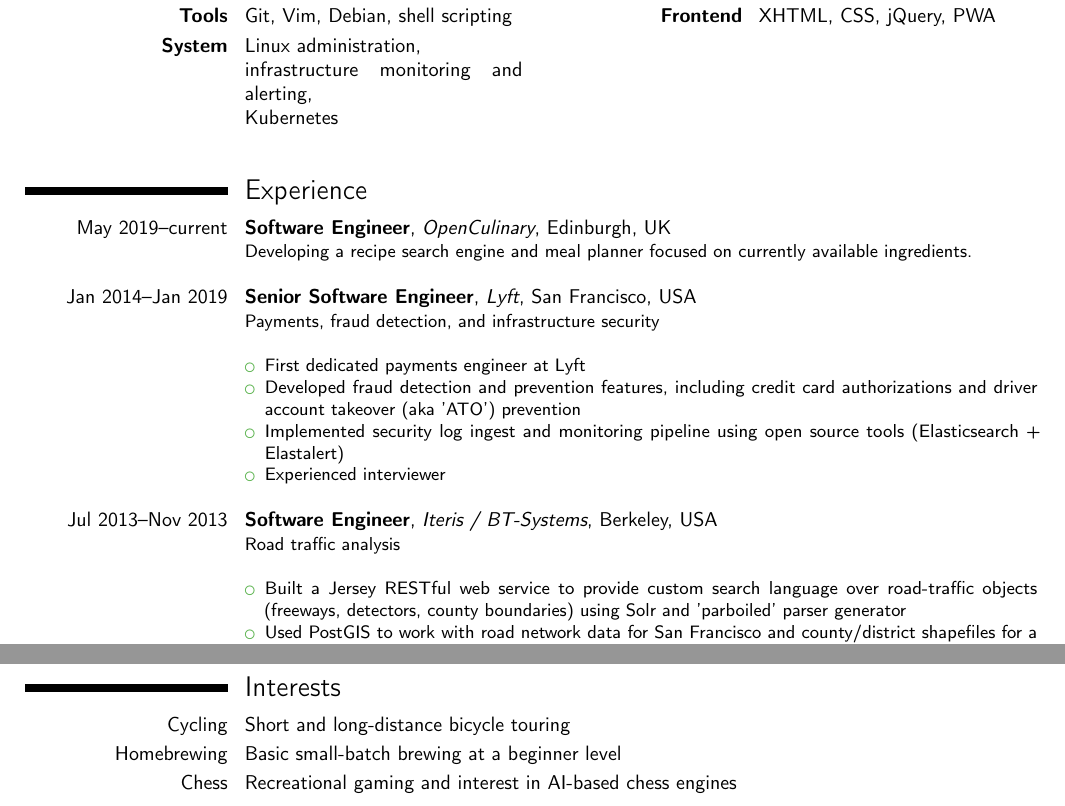
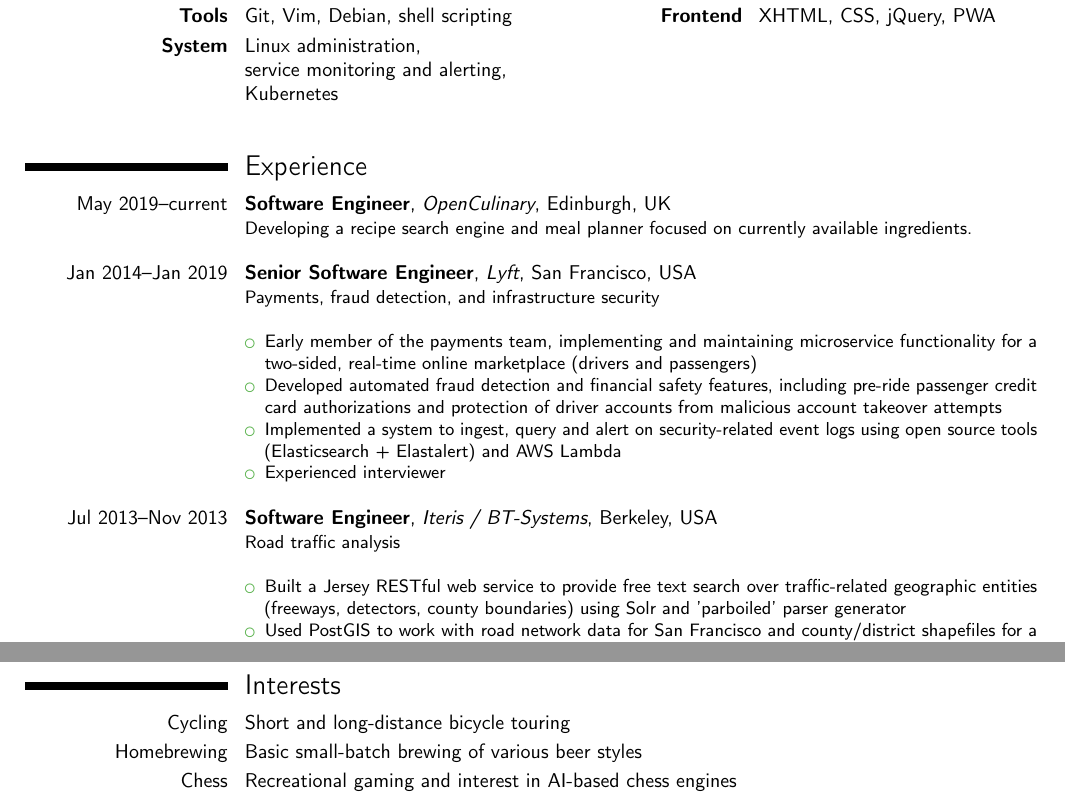
Before and after one commit to jayanthdeejay/resume, a LaTeX CV (résumé.tex): two parts of pages 1 and 2 of 2, joined at a grey line, cut so that both start at the same text. Compiled offline with pdfLaTeX.

Commit message:
Apply edits from draft review

```diff
--- a/résumé.tex
+++ b/résumé.tex
@@ -35,7 +35,7 @@
 \section{Technologies}
 \cvdoubleitem{\textbf{Languages}}{Python, JavaScript, C\#, Java, C}{\textbf{Datastores}}{PostgreSQL, Microsoft SQL Server, \\ Elasticsearch, Solr, MongoDB}
 \cvdoubleitem{\textbf{Tools}}{Git, Vim, Debian, shell scripting}{\textbf{Frontend}}{XHTML, CSS, jQuery, PWA}
-\cvdoubleitem{\textbf{System}}{Linux administration, \\ infrastructure monitoring and alerting, \\ Kubernetes}{}{}
+\cvdoubleitem{\textbf{System}}{Linux administration, \\ service monitoring and alerting, \\ Kubernetes}{}{}
 \cvdoubleitem{}{}{}{}
 
 \section{Experience}
@@ -44,10 +44,9 @@
 Engineer}{\href{http://www.lyft.com}{Lyft}}{San Francisco, USA}{}{Payments, fraud detection, and infrastructure security
 \newline{}
 \begin{itemize}
-\item First dedicated payments engineer at Lyft
-\item Developed fraud detection and prevention features, including credit
-card authorizations and driver account takeover (aka 'ATO') prevention
-\item Implemented security log ingest and monitoring pipeline using open source tools (Elasticsearch + Elastalert)
+\item Early member of the payments team, implementing and maintaining microservice functionality for a two-sided, real-time online marketplace (drivers and passengers)
+\item Developed automated fraud detection and financial safety features, including pre-ride passenger credit card authorizations and protection of driver accounts from malicious account takeover attempts
+\item Implemented a system to ingest, query and alert on security-related event logs using open source tools (Elasticsearch + Elastalert) and AWS Lambda
 \item Experienced interviewer
 \newline{}
 \end{itemize}}
@@ -56,7 +55,7 @@ card authorizations and driver account takeover (aka 'ATO') prevention
 Engineer}{\href{http://www.iteris.com}{Iteris / BT-Systems}}{Berkeley, USA}{}{Road traffic analysis
 \newline{}
 \begin{itemize}
-\item Built a Jersey RESTful web service to provide custom search language over road-traffic objects (freeways, detectors, county boundaries) using Solr and 'parboiled' parser generator
+\item Built a Jersey RESTful web service to provide free text search over traffic-related geographic entities (freeways, detectors, county boundaries) using Solr and 'parboiled' parser generator
 \item Used PostGIS to work with road network data for San Francisco and county/district shapefiles for a number of U.S. states
 \item Wrote and tested S3 \& EC2 monitoring scripts for Nagios using Python and boto
 \newline{}
@@ -93,7 +92,7 @@ Engineer}{\href{http://www.iteris.com}{Iteris / BT-Systems}}{Berkeley, USA}{}{Ro
 
 \section{Interests}
 \cvitem{Cycling}{Short and long-distance bicycle touring}
-\cvitem{Homebrewing}{Basic small-batch brewing at a beginner level}
+\cvitem{Homebrewing}{Basic small-batch brewing of various beer styles}
 \cvitem{Chess}{Recreational gaming and interest in AI-based chess engines}
 
 \end{document}
```
